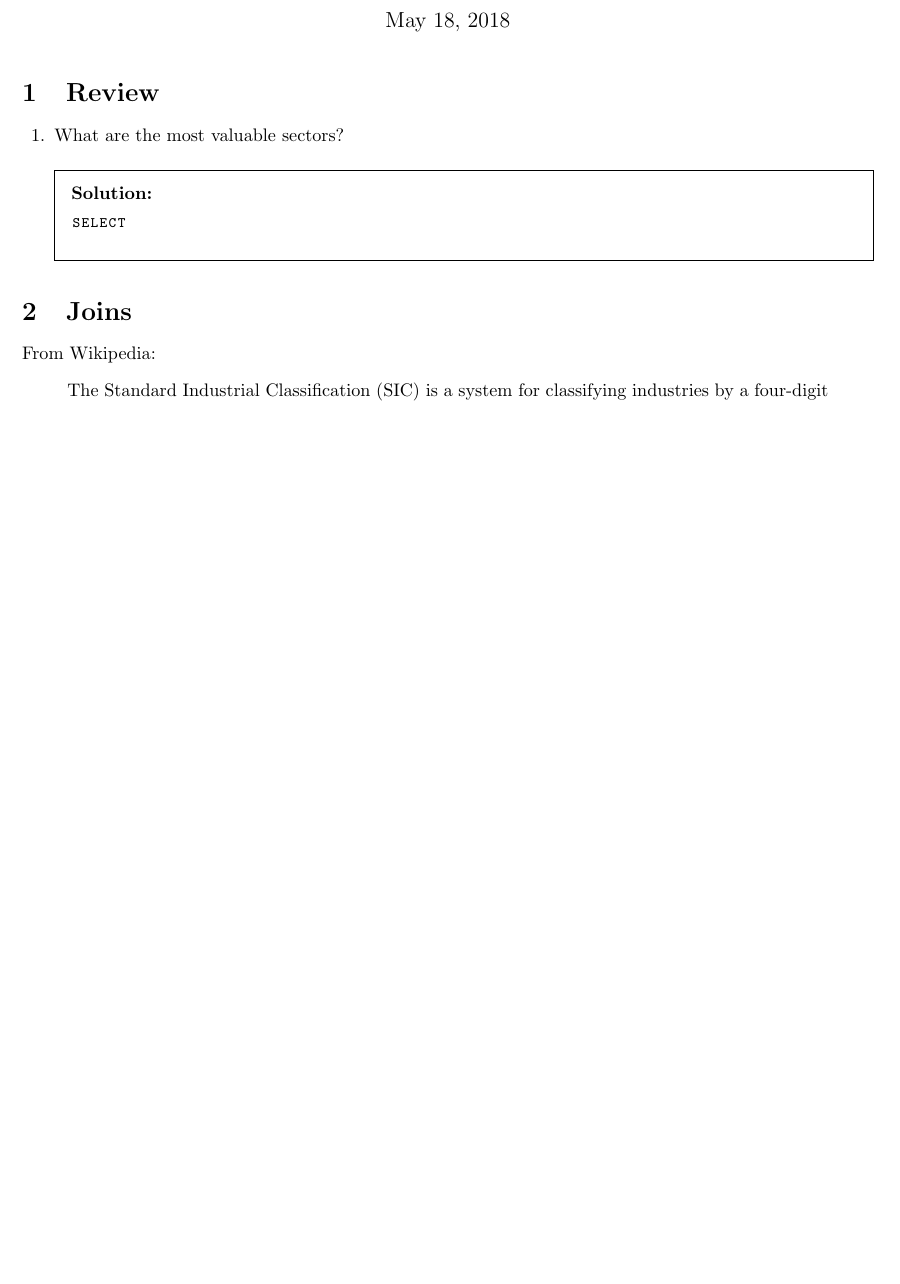
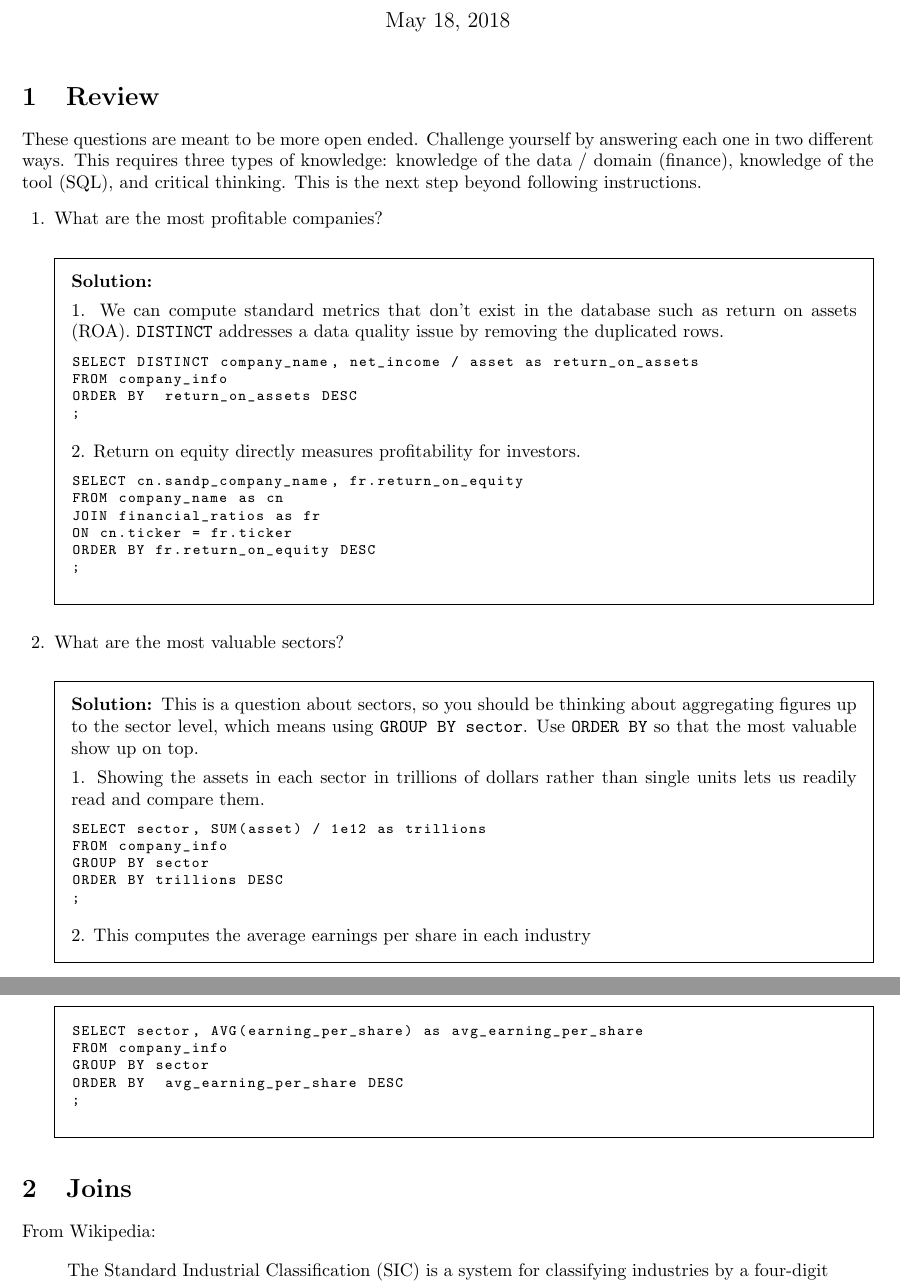
Before and after one commit to clarkfitzg/SQLworkshop, a LaTeX problem sheet (day3_solutions.tex): part of page 1 of 3 before the commit and two parts of pages 1 and 2 of 4 after it, the two joined at a grey line, cut so that both start at the same text, the shorter picture padded with empty space. Compiled offline with pdfLaTeX.

Commit message:
new questions look good for this afternoon

```diff
--- a/day3_solutions.tex
+++ b/day3_solutions.tex
@@ -23,14 +23,74 @@
 
 \section{Review}
 
+    These questions are meant to be more open ended. Challenge yourself by
+    answering each one in two different ways. This requires three types of
+    knowledge: knowledge of the data / domain (finance), knowledge of the
+    tool (SQL), and critical thinking. This is the next step beyond following
+    instructions.
+
 \begin{questions}
+
+\question What are the most profitable companies?
+
+\begin{solution}
+
+    1. We can compute standard metrics that don't exist in the database such as return on assets (ROA).
+\texttt{DISTINCT} addresses a data quality issue by removing the duplicated
+    rows.
+
+\begin{lstlisting}
+SELECT DISTINCT company_name, net_income / asset as return_on_assets
+FROM company_info
+ORDER BY  return_on_assets DESC
+;
+\end{lstlisting}
+
+2.
+Return on equity directly measures profitability for investors.
+
+\begin{lstlisting}
+SELECT cn.sandp_company_name, fr.return_on_equity
+FROM company_name as cn
+JOIN financial_ratios as fr
+ON cn.ticker = fr.ticker
+ORDER BY fr.return_on_equity DESC
+;
+\end{lstlisting}
+
+\end{solution}
+
 
 \question What are the most valuable sectors?
 
 \begin{solution}
+    This is a question about sectors, so you should be thinking about
+    aggregating figures up to the sector level, which means using \texttt{GROUP
+    BY sector}. Use \texttt{ORDER BY} so that the most valuable show up on
+    top.
+
+1.    Showing the assets in each sector in trillions of dollars rather than single units lets us
+    readily read and compare them.
+
 \begin{lstlisting}
-SELECT
+SELECT sector, SUM(asset) / 1e12 as trillions
+FROM company_info
+GROUP BY sector
+ORDER BY trillions DESC
+;
 \end{lstlisting}
+
+2. This computes the average earnings per share in each industry
+
+\begin{lstlisting}
+SELECT sector, AVG(earning_per_share) as avg_earning_per_share
+FROM company_info
+GROUP BY sector
+ORDER BY  avg_earning_per_share DESC
+;
+\end{lstlisting}
+
+
 \end{solution}
 
 \end{questions}
```
